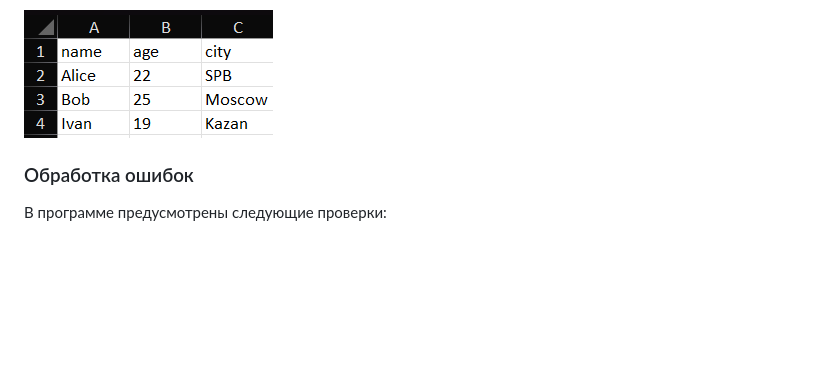
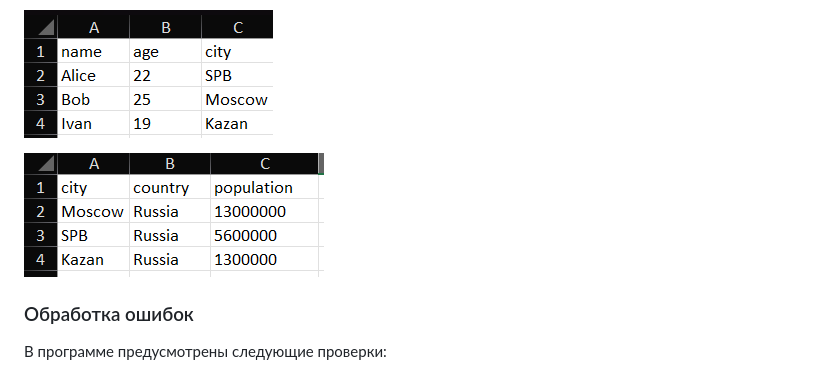
Before and after one commit to marselL228/python_labs, a Markdown page: src/lab05/README.md, the part around the change. Drawn GitHub-style; pictures changed too: images/lab05/cities.jpg (added); blank space fills up the shorter version.

Commit message:
lab05

```diff
--- a/src/lab05/README.md
+++ b/src/lab05/README.md
@@ -172,6 +172,7 @@ def csv_to_xlsx(csv_path: str, xlsx_path: str) -> None:
 
 ![Скриншот запуска программы](../../images/lab05/xlsx.jpg)
 
+![Скриншот запуска программы](../../images/lab05/cities.jpg)
 
 ### Обработка ошибок
 
```
